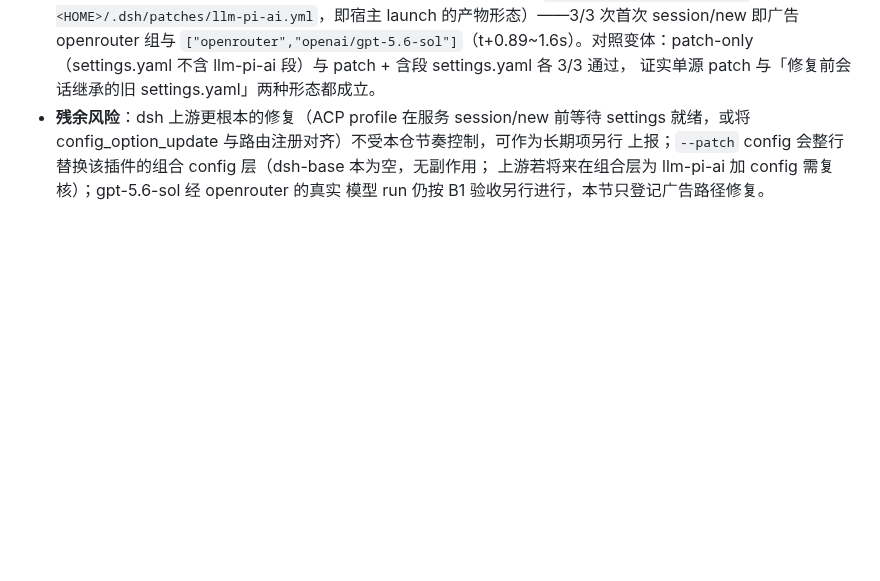
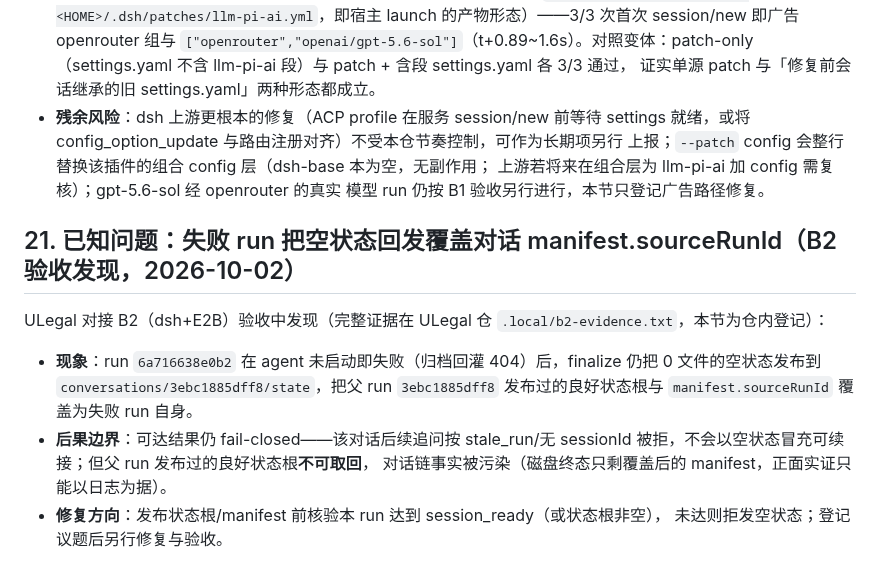
Before and after one commit to coldxiangyu163/glink-harness, a Markdown page: docs/acp-integration-notes.md, the part around the change. Drawn GitHub-style; blank space fills up the shorter version.

Commit message:
docs: 登记失败 run 空状态覆盖 manifest.sourceRunId（B2 验收发现）
Co-Authored-By: Claude Code <noreply@anthropic.com>

```diff
--- a/docs/acp-integration-notes.md
+++ b/docs/acp-integration-notes.md
@@ -2047,3 +2047,16 @@ harnesses/dsh overlay 的 `settings.yaml` llm-pi-ai providers 段（openrouter
   上报；`--patch` config 会整行替换该插件的组合 config 层（dsh-base 本为空，无副作用；
   上游若将来在组合层为 llm-pi-ai 加 config 需复核）；gpt-5.6-sol 经 openrouter 的真实
   模型 run 仍按 B1 验收另行进行，本节只登记广告路径修复。
+
+## 21. 已知问题：失败 run 把空状态回发覆盖对话 manifest.sourceRunId（B2 验收发现，2026-10-02）
+
+ULegal 对接 B2（dsh+E2B）验收中发现（完整证据在 ULegal 仓 `.local/b2-evidence.txt`，本节为仓内登记）：
+
+* **现象**：run `6a716638e0b2` 在 agent 未启动即失败（归档回灌 404）后，finalize 仍把
+  0 文件的空状态发布到 `conversations/3ebc1885dff8/state`，把父 run
+  `3ebc1885dff8` 发布过的良好状态根与 `manifest.sourceRunId` 覆盖为失败 run 自身。
+* **后果边界**：可达结果仍 fail-closed——该对话后续追问按 stale_run/无 sessionId
+  被拒，不会以空状态冒充可续接；但父 run 发布过的良好状态根**不可取回**，
+  对话链事实被污染（磁盘终态只剩覆盖后的 manifest，正面实证只能以日志为据）。
+* **修复方向**：发布状态根/manifest 前核验本 run 达到 session_ready（或状态根非空），
+  未达则拒发空状态；登记议题后另行修复与验收。
```
